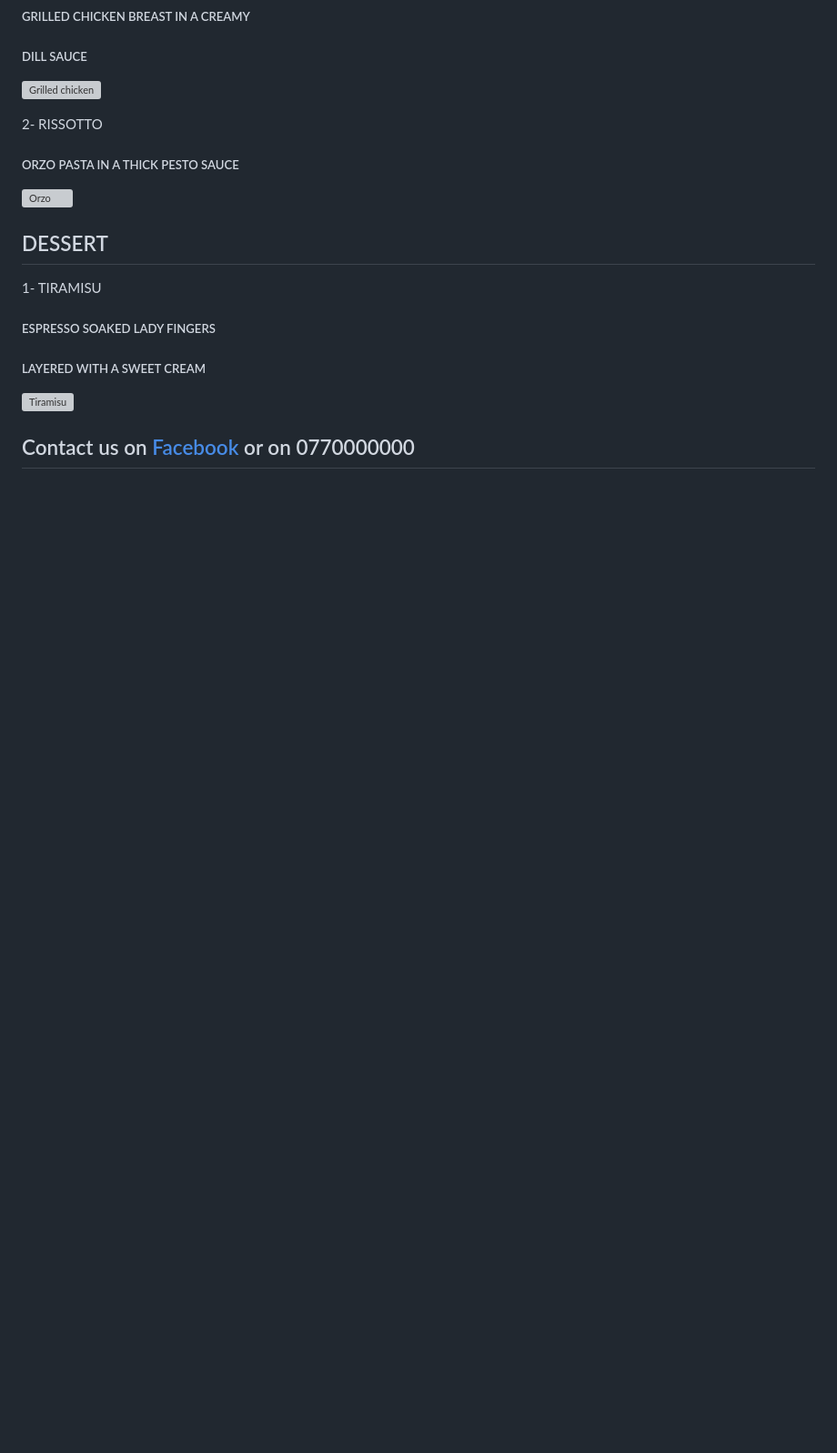
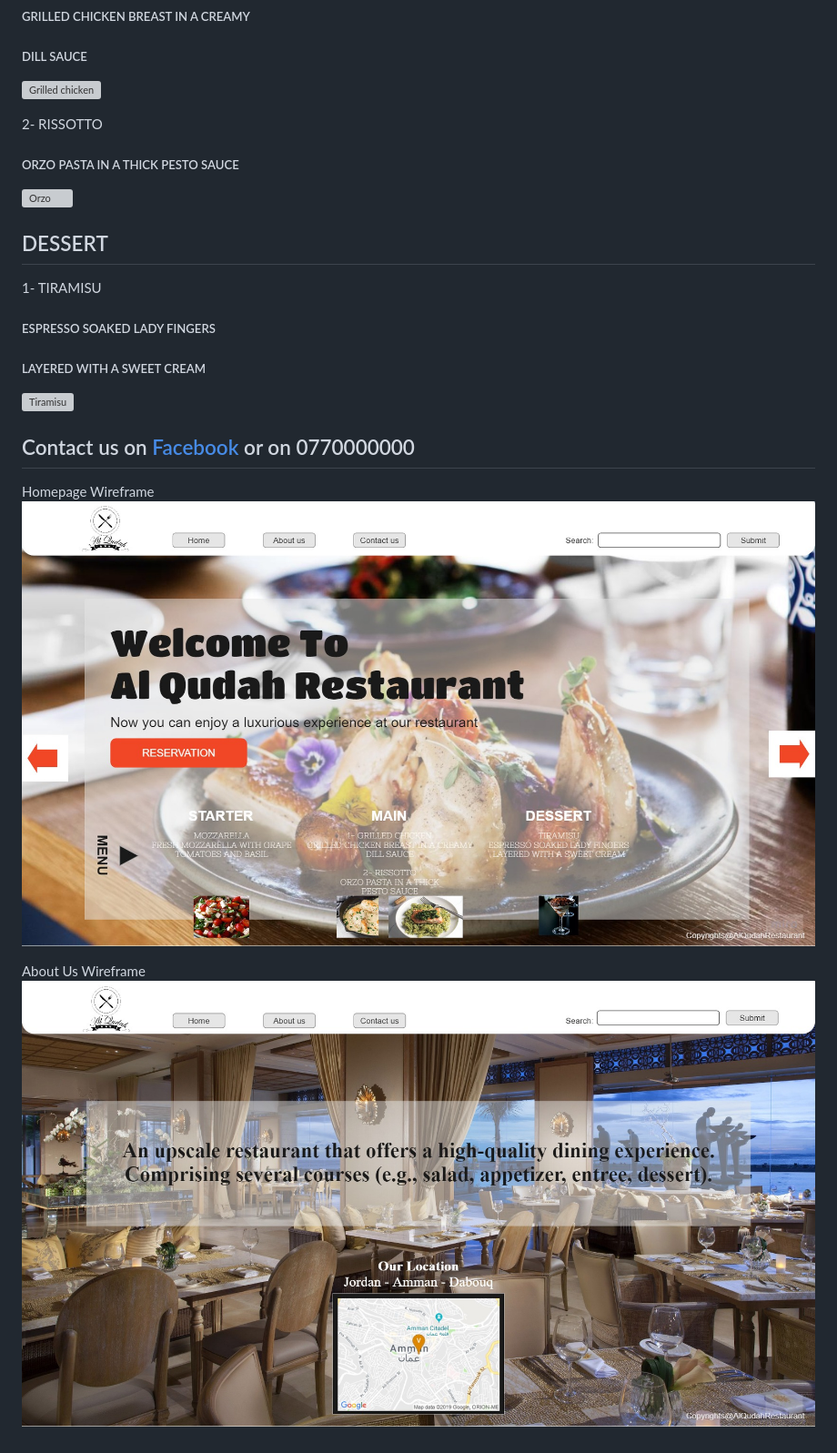
Before and after one commit to rulaSalem99/my-restaurant, a Markdown page: README.md, the part around the change. Shown: that part at 91% size. Rendered like a GitHub page; pictures changed too: My First Board (1).jpg (added), My First Board.jpg (added); blank space fills up the shorter version; grey boxes are pictures that could not be loaded.

Commit message:
adding wireframe and html page

```diff
--- a/README.md
+++ b/README.md
@@ -54,3 +54,9 @@
 
 
 ## Contact us  on [Facebook](https://www.facebook.com/rula.qudah.1/)  or  on 0770000000
+
+Homepage Wireframe
+![Homepage](My%20First%20Board.jpg)
+
+About Us Wireframe
+![Aboutus](My%20First%20Board%20(1).jpg)
```
Also changed, not shown: Untitled-1.jpg (added), 2 other files.
